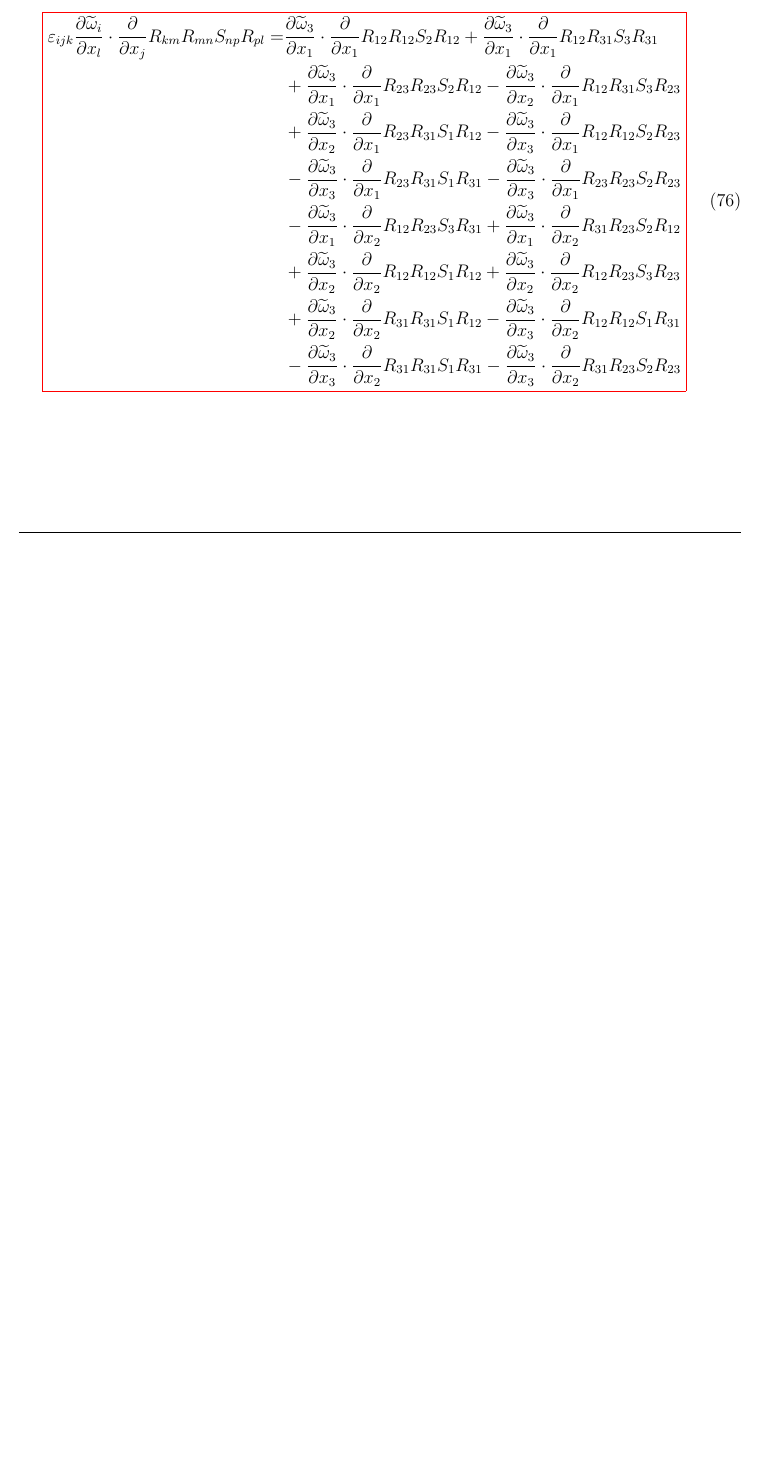
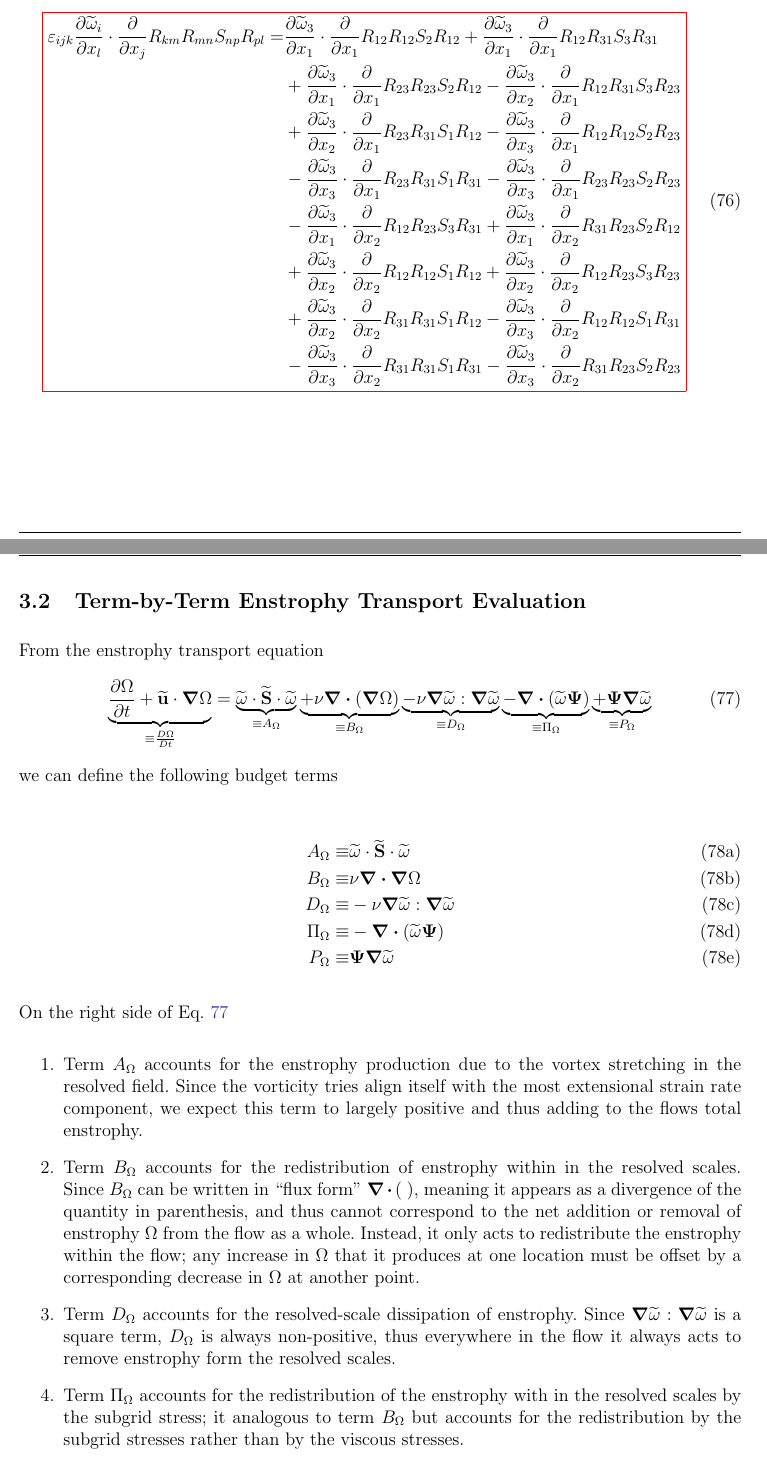
Before and after one commit to emiliotorres17/Torres-running-document, a LaTeX document (Torres-doc.tex, which reads latex-inputs/enstrophy-transport.tex, preamble.tex): part of page 23 of 25 before the commit and two parts of pages 23 and 24 of 26 after it, the two joined at a grey line, cut so that both start at the same text, the shorter picture padded with empty space. Compiled offline with pdfLaTeX.

Commit message:
started to add term-by-term evaluation of enstrophy transport equation

```diff
--- /dev/null
+++ b/latex-inputs/enstrophy-transport.tex
@@ -0,0 +1,64 @@
+\newcommand{\pienst}{\Pi_{\Omega}}
+\newcommand{\penst}{P_{\Omega}}
+\newcommand{\aenst}{A_{\Omega}}
+\newcommand{\benst}{B_{\Omega}}
+\newcommand{\denst}{D_{\Omega}}
+\newcommand{\matderv}[1]{\frac{D#1}{Dt}}
+
+\subsection{Term-by-Term Enstrophy Transport Evaluation}
+From the enstrophy transport equation
+\begin{equation}
+    \underbrace{\pdv{\Omega}{t} + \widetilde{\mathbf{u}} \cdot \grad{\Omega}}_{\equiv \matderv{\Omega}} =
+        \underbrace{\widetilde{\mathbf{\omega}} \cdot \widetilde{\mathbf{S}} \cdot \widetilde{\mathbf{\omega}}}_{\equiv A_{\Omega}}
+        \underbrace{+ \nu \div \left(\grad{\Omega}\right)}_{\equiv B_{\Omega}}
+        \underbrace{- \nu \grad{\widetilde{\omega}} : \grad{\widetilde{\omega}}}_{\equiv D_{\Omega}}
+        \underbrace{- \div\left(\widetilde{\mathbf{\omega}} \mathbf{\Psi}\right)}_{\equiv \Pi_{\Omega}}
+        \underbrace{+ \mathbf{\Psi} \grad{\widetilde{\omega}}}_{\equiv P_{\Omega}}
+        \label{eq:enstrophy-transport}
+\end{equation}
+we can define the following budget terms
+
+
+\begin{subequations}
+    \begin{align}
+        A_{\Omega} \equiv &
+            \widetilde{\mathbf{\omega}}
+            \cdot \widetilde{\mathbf{S}}
+            \cdot \widetilde{\mathbf{\omega}}   \\
+        B_{\Omega} \equiv &
+            \nu \div{\grad{\Omega}} \\
+        D_{\Omega} \equiv &
+            - \nu \grad{\widetilde{\omega}} : \grad{\widetilde{\omega}} \\
+        \Pi_{\Omega} \equiv &
+            -\div\left(\widetilde{\mathbf{\omega}} \mathbf{\Psi}\right) \\
+        P_{\Omega} \equiv &
+            \mathbf{\Psi} \grad{\widetilde{\omega}}
+    \end{align}
+\end{subequations}
+
+On the right side of Eq.~\ref{eq:enstrophy-transport}
+\begin{enumerate}
+    \item
+        Term $A_{\Omega}$ accounts for the enstrophy production due to the vortex stretching in the
+        resolved field. Since the vorticity tries align itself  with the most extensional strain
+        rate component, we expect this term to largely positive and thus adding to the flows total
+        enstrophy.
+
+    \item
+        Term $\benst$ accounts for the redistribution of enstrophy within in the resolved
+        scales. Since $\benst$ can be written in ``flux form'' $\div{(\;)}$, meaning it appears
+        as a divergence of the quantity in parenthesis, and thus cannot correspond to the net
+        addition or removal of enstrophy $\Omega$ from the flow as a whole. Instead, it only acts
+        to redistribute the enstrophy within the flow; any increase in $\Omega$ that it produces at
+        one location must be offset by a corresponding decrease in $\Omega$ at another point.
+
+    \item
+        Term $\denst$ accounts for the resolved-scale dissipation of enstrophy. Since
+        $\grad{\widetilde{\omega}}: \grad{\widetilde{\omega}}$ is a square term, $\denst$ is always
+        non-positive, thus everywhere in the flow it always acts to remove enstrophy form the
+        resolved scales.
+
+    \item
+        Term $\pienst$ accounts for the redistribution of the enstrophy with in the resolved scales
+        by the subgrid stress; it analogous to term $\benst$ but accounts for the redistribution by
+        the subgrid stresses rather than by the viscous stresses.
--- a/preamble.tex
+++ b/preamble.tex
@@ -271,4 +271,4 @@
 %-------------------------------------------------------------------------%
 % Adding draft water mark                                                 %
 %-------------------------------------------------------------------------%
-\newwatermark[allpages,color=red!50,angle=45,scale=3,xpos=0,ypos=0]{DRAFT}
+%\newwatermark[allpages,color=red!50,angle=45,scale=3,xpos=0,ypos=0]{DRAFT}
```
Also changed, not shown: latex-inputs/vorticity-derivation.tex (+1 -0 lines), latex-inputs/enstrophy-transport.tex (10 more changed lines).
